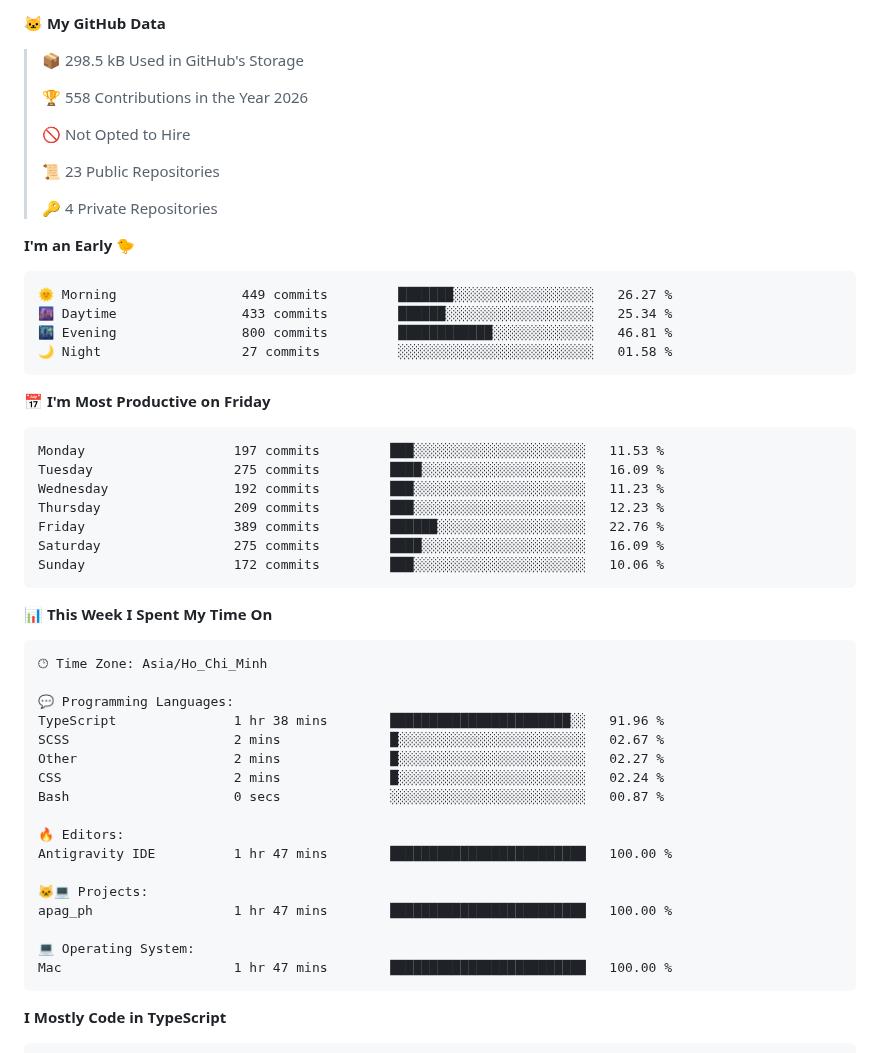
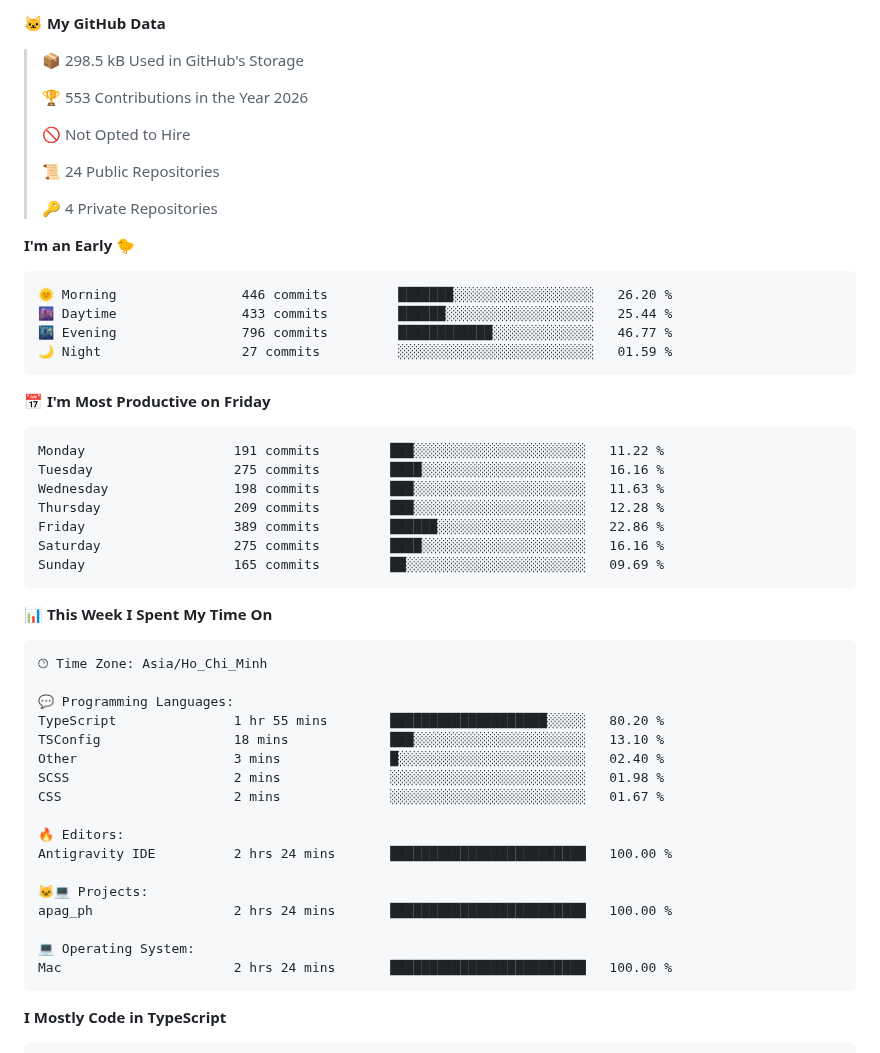
Before and after one commit to hlbaot/hlbaot, a Markdown page: README.md, the part around the change. GitHub-like rendering.

Commit message:
Updated with Dev Metrics

````diff
--- a/README.md
+++ b/README.md
@@ -140,32 +140,32 @@ I'm a Software Engineering student at Duy Tan University with a strong foundatio
 
 > 📦 298.5 kB Used in GitHub's Storage
  >
-> 🏆 558 Contributions in the Year 2026
+> 🏆 553 Contributions in the Year 2026
  >
 > 🚫 Not Opted to Hire
  >
-> 📜 23 Public Repositories
+> 📜 24 Public Repositories
  >
 > 🔑 4 Private Repositories
  >
 **I'm an Early 🐤**
 
 ```text
-🌞 Morning                449 commits         ███████░░░░░░░░░░░░░░░░░░   26.27 %
-🌆 Daytime                433 commits         ██████░░░░░░░░░░░░░░░░░░░   25.34 %
-🌃 Evening                800 commits         ████████████░░░░░░░░░░░░░   46.81 %
-🌙 Night                  27 commits          ░░░░░░░░░░░░░░░░░░░░░░░░░   01.58 %
+🌞 Morning                446 commits         ███████░░░░░░░░░░░░░░░░░░   26.20 %
+🌆 Daytime                433 commits         ██████░░░░░░░░░░░░░░░░░░░   25.44 %
+🌃 Evening                796 commits         ████████████░░░░░░░░░░░░░   46.77 %
+🌙 Night                  27 commits          ░░░░░░░░░░░░░░░░░░░░░░░░░   01.59 %
 ```
 📅 **I'm Most Productive on Friday**
 
 ```text
-Monday                   197 commits         ███░░░░░░░░░░░░░░░░░░░░░░   11.53 %
-Tuesday                  275 commits         ████░░░░░░░░░░░░░░░░░░░░░   16.09 %
-Wednesday                192 commits         ███░░░░░░░░░░░░░░░░░░░░░░   11.23 %
-Thursday                 209 commits         ███░░░░░░░░░░░░░░░░░░░░░░   12.23 %
-Friday                   389 commits         ██████░░░░░░░░░░░░░░░░░░░   22.76 %
-Saturday                 275 commits         ████░░░░░░░░░░░░░░░░░░░░░   16.09 %
-Sunday                   172 commits         ███░░░░░░░░░░░░░░░░░░░░░░   10.06 %
+Monday                   191 commits         ███░░░░░░░░░░░░░░░░░░░░░░   11.22 %
+Tuesday                  275 commits         ████░░░░░░░░░░░░░░░░░░░░░   16.16 %
+Wednesday                198 commits         ███░░░░░░░░░░░░░░░░░░░░░░   11.63 %
+Thursday                 209 commits         ███░░░░░░░░░░░░░░░░░░░░░░   12.28 %
+Friday                   389 commits         ██████░░░░░░░░░░░░░░░░░░░   22.86 %
+Saturday                 275 commits         ████░░░░░░░░░░░░░░░░░░░░░   16.16 %
+Sunday                   165 commits         ██░░░░░░░░░░░░░░░░░░░░░░░   09.69 %
 ```
 
 
@@ -175,20 +175,20 @@ Sunday                   172 commits         ███░░░░░░░░
 🕑︎ Time Zone: Asia/Ho_Chi_Minh
 
 💬 Programming Languages:
-TypeScript               1 hr 38 mins        ███████████████████████░░   91.96 %
-SCSS                     2 mins              █░░░░░░░░░░░░░░░░░░░░░░░░   02.67 %
-Other                    2 mins              █░░░░░░░░░░░░░░░░░░░░░░░░   02.27 %
-CSS                      2 mins              █░░░░░░░░░░░░░░░░░░░░░░░░   02.24 %
-Bash                     0 secs              ░░░░░░░░░░░░░░░░░░░░░░░░░   00.87 %
+TypeScript               1 hr 55 mins        ████████████████████░░░░░   80.20 %
+TSConfig                 18 mins             ███░░░░░░░░░░░░░░░░░░░░░░   13.10 %
+Other                    3 mins              █░░░░░░░░░░░░░░░░░░░░░░░░   02.40 %
+SCSS                     2 mins              ░░░░░░░░░░░░░░░░░░░░░░░░░   01.98 %
+CSS                      2 mins              ░░░░░░░░░░░░░░░░░░░░░░░░░   01.67 %
 
 🔥 Editors:
-Antigravity IDE          1 hr 47 mins        █████████████████████████   100.00 %
+Antigravity IDE          2 hrs 24 mins       █████████████████████████   100.00 %
 
 🐱‍💻 Projects:
-apag_ph                  1 hr 47 mins        █████████████████████████   100.00 %
+apag_ph                  2 hrs 24 mins       █████████████████████████   100.00 %
 
 💻 Operating System:
-Mac                      1 hr 47 mins        █████████████████████████   100.00 %
+Mac                      2 hrs 24 mins       █████████████████████████   100.00 %
 ```
 
 **I Mostly Code in TypeScript**
````
Also changed, not shown: assets/bar_graph.png.
